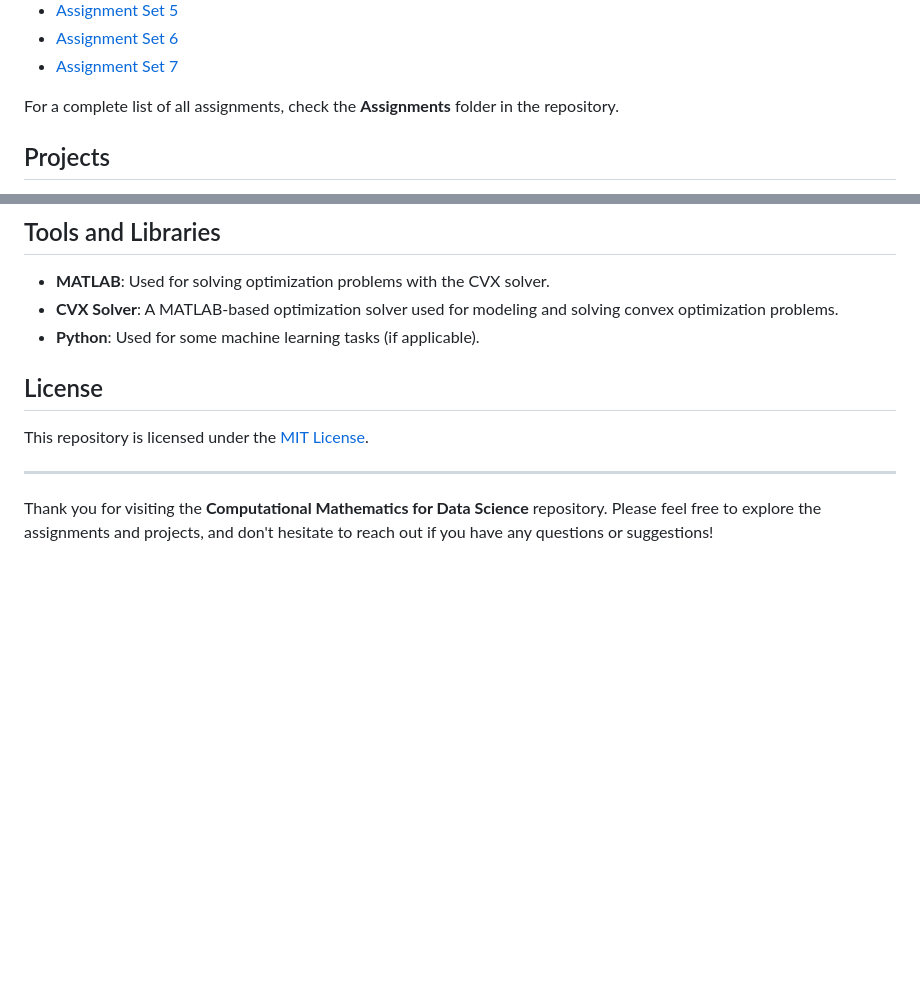
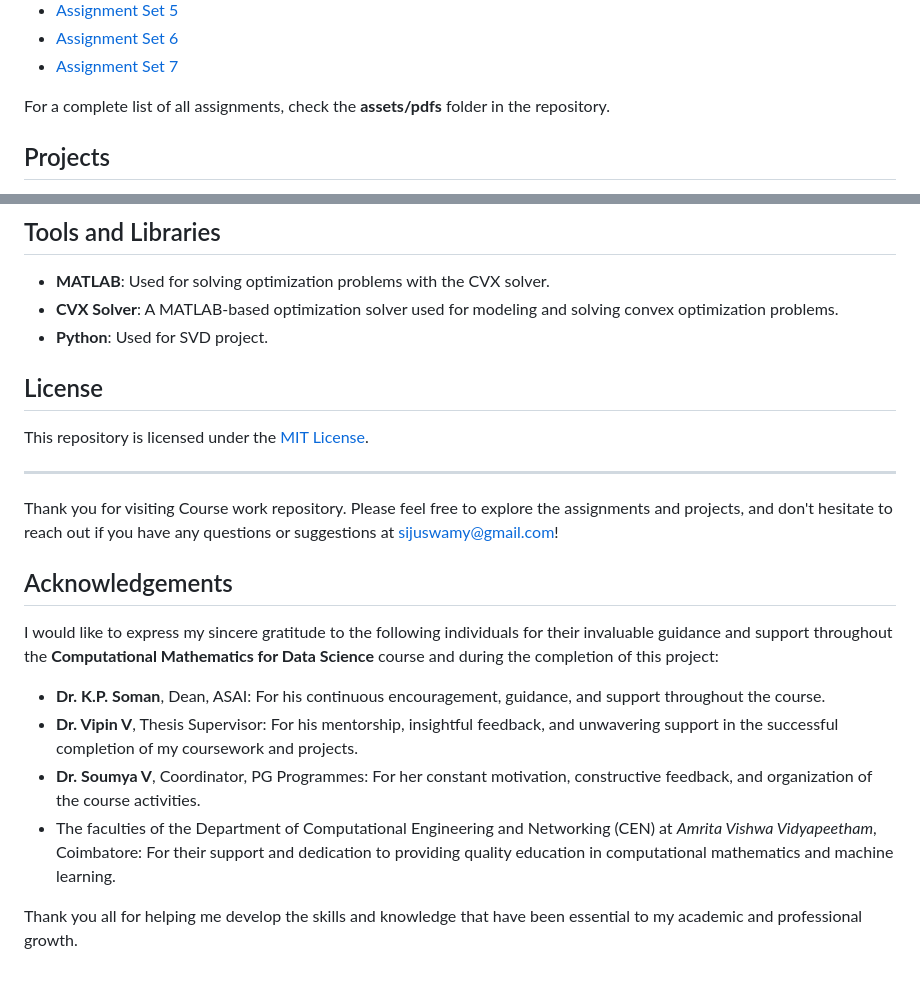
Before and after one commit to sijuswamy/ks_siju_CB.AI.R4CEN24003_Computational-Mathematics-for-DataScience, a Markdown page: README.md, 2 parts joined by grey strips. Rendered like a GitHub page; blank space fills up the shorter version.

```diff
--- a/README.md
+++ b/README.md
@@ -30,7 +30,7 @@ You can find the assignments in the **Assignments** folder:
 - [Assignment Set 6](https://github.com/sijuswamy/ks_siju_CB.AI.R4CEN24003_Computational-Mathematics-for-DataScience/blob/main/assets/pdfs/Assignment_set6(65-79)_CB.AI.R4CEN24003.pdf)
 - [Assignment Set 7](https://github.com/sijuswamy/ks_siju_CB.AI.R4CEN24003_Computational-Mathematics-for-DataScience/blob/main/assets/pdfs/Assignment_set7(80-83)_CB.AI.R4CEN24003.pdf)
 
-For a complete list of all assignments, check the **Assignments** folder in the repository.
+For a complete list of all assignments, check the **assets/pdfs** folder in the repository.
 
 ## Projects
 
@@ -50,7 +50,7 @@ For further details and code implementation, visit the respective project files
 
 - **MATLAB**: Used for solving optimization problems with the CVX solver.
 - **CVX Solver**: A MATLAB-based optimization solver used for modeling and solving convex optimization problems.
-- **Python**: Used for some machine learning tasks (if applicable).
+- **Python**: Used for SVD project.
 
 ## License
 
@@ -58,4 +58,15 @@ This repository is licensed under the [MIT License](LICENSE).
 
 ---
 
-Thank you for visiting the **Computational Mathematics for Data Science** repository. Please feel free to explore the assignments and projects, and don't hesitate to reach out if you have any questions or suggestions!
+Thank you for visiting Course work repository. Please feel free to explore the assignments and projects, and don't hesitate to reach out if you have any questions or suggestions at <sijuswamy@gmail.com>!
+
+## Acknowledgements
+
+I would like to express my sincere gratitude to the following individuals for their invaluable guidance and support throughout the **Computational Mathematics for Data Science** course and during the completion of this project:
+
+- **Dr. K.P. Soman**, Dean, ASAI: For his continuous encouragement, guidance, and support throughout the course.
+- **Dr. Vipin V**, Thesis Supervisor: For his mentorship, insightful feedback, and unwavering support in the successful completion of my coursework and projects.
+- **Dr. Soumya V**, Coordinator, PG Programmes: For her constant motivation, constructive feedback, and organization of the course activities.
+- The faculties of the Department of Computational Engineering and Networking (CEN) at *Amrita Vishwa Vidyapeetham*, Coimbatore: For their support and dedication to providing quality education in computational mathematics and machine learning.
+
+Thank you all for helping me develop the skills and knowledge that have been essential to my academic and professional growth.
```
